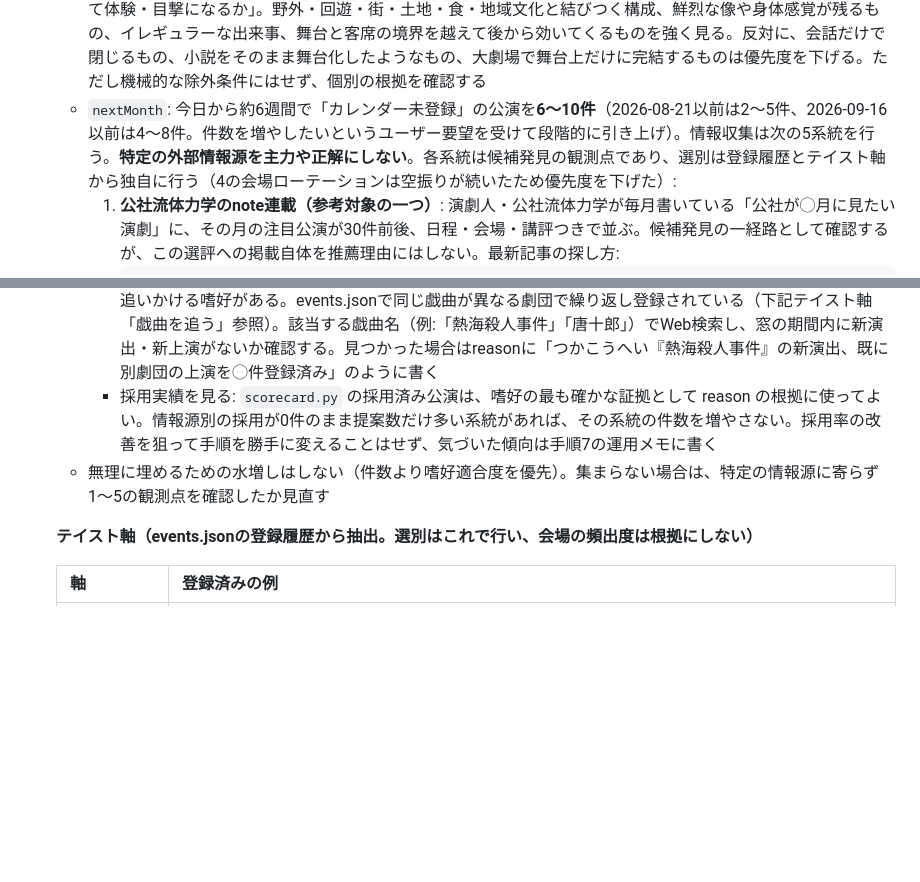
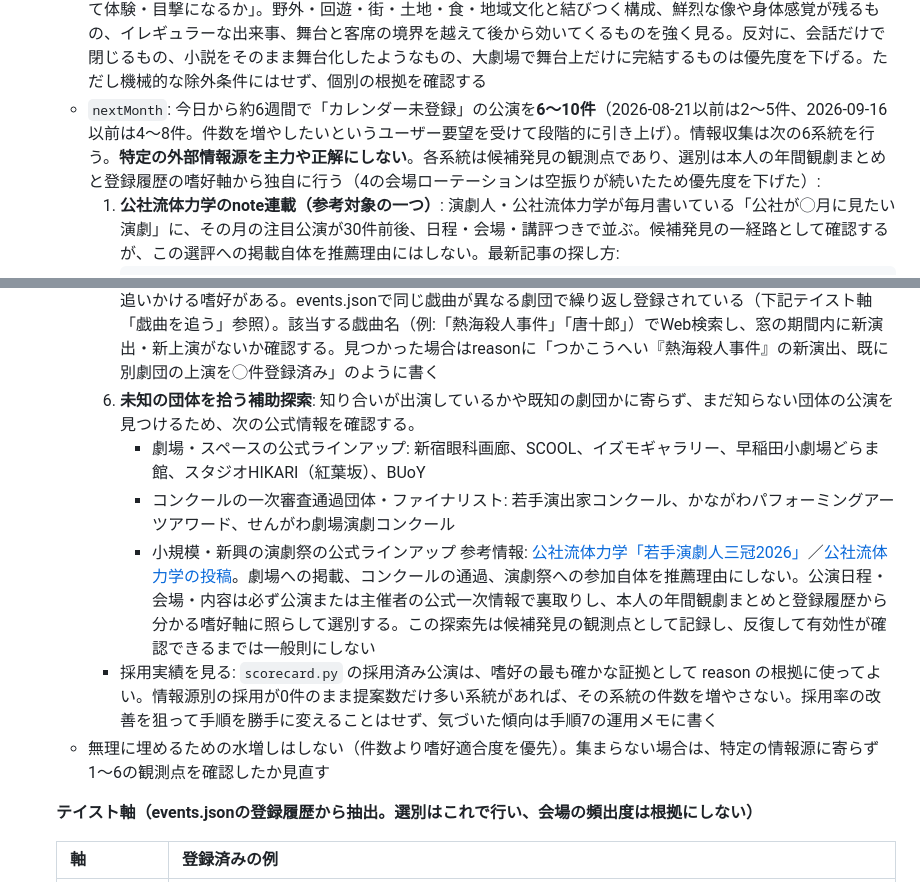
Before and after one commit to tytydy-cyber/kangeki-hub, a Markdown page: docs/WEEKLY_TASK.md, 2 parts joined by grey strips. Drawn GitHub-style; blank space fills up the shorter version.

Commit message:
Expand weekly theater discovery sources

````diff
--- a/docs/WEEKLY_TASK.md
+++ b/docs/WEEKLY_TASK.md
@@ -48,7 +48,7 @@
      - [2023年観劇活動まとめ](https://note.com/tytydy/n/n93f3e7440c56)
      - [2022年観劇活動まとめ](https://note.com/tytydy/n/ne69547c184e9)
    - 年間まとめから読み取れる中心軸は、作品の一般的な良し悪しより「本人が世界観へ接続できるか」「鑑賞を越えて体験・目撃になるか」。野外・回遊・街・土地・食・地域文化と結びつく構成、鮮烈な像や身体感覚が残るもの、イレギュラーな出来事、舞台と客席の境界を越えて後から効いてくるものを強く見る。反対に、会話だけで閉じるもの、小説をそのまま舞台化したようなもの、大劇場で舞台上だけに完結するものは優先度を下げる。ただし機械的な除外条件にはせず、個別の根拠を確認する
-   - `nextMonth`: 今日から約6週間で「カレンダー未登録」の公演を**6〜10件**（2026-08-21以前は2〜5件、2026-09-16以前は4〜8件。件数を増やしたいというユーザー要望を受けて段階的に引き上げ）。情報収集は次の5系統を行う。**特定の外部情報源を主力や正解にしない**。各系統は候補発見の観測点であり、選別は登録履歴とテイスト軸から独自に行う（4の会場ローテーションは空振りが続いたため優先度を下げた）:
+   - `nextMonth`: 今日から約6週間で「カレンダー未登録」の公演を**6〜10件**（2026-08-21以前は2〜5件、2026-09-16以前は4〜8件。件数を増やしたいというユーザー要望を受けて段階的に引き上げ）。情報収集は次の6系統を行う。**特定の外部情報源を主力や正解にしない**。各系統は候補発見の観測点であり、選別は本人の年間観劇まとめと登録履歴の嗜好軸から独自に行う（4の会場ローテーションは空振りが続いたため優先度を下げた）:
      1. **公社流体力学のnote連載（参考対象の一つ）**: 演劇人・公社流体力学が毎月書いている「公社が◯月に見たい演劇」に、その月の注目公演が30件前後、日程・会場・講評つきで並ぶ。候補発見の一経路として確認するが、この選評への掲載自体を推薦理由にはしない。最新記事の探し方:
         ```
         https://note.com/api/v2/creators/kryuutai/contents?kind=note&page=1
@@ -60,8 +60,13 @@
      3. **劇団ローテーション（漏れ検知）**: `rotation_pick.py` が出した今週の劇団6件について、公式サイト/CoRich/X等で次回公演の有無を確認する。**これは新規開拓ではない** — 頻出劇団＝既にこのカレンダーで繰り返し登録している「好きな劇団」なので、その劇団の新作アナウンスをこちらが見落としていないかを確認するのが目的。「※登録済みあり」の劇団は軽く確認するだけでよい。印なしの劇団は重点的に確認し、見つかれば候補に追加する（reasonに「頻出劇団◯◯の新作」と書いてよい。これは嗜好と直結する）
      4. **会場ローテーション（補助）**: `rotation_pick.py` の会場5件のラインアップも見るが、**優先度は低い**。2026-08-28／09-11／09-16と3回続けて収穫ゼロだった（商業色の強い演目に当たる週が多い）。**「頻出会場だから」は推薦理由にならない**（会場は劇団と違って本人の嗜好と直結しない）。reasonには会場ではなく作品の中身・作風を書く
      5. **戯曲軸検索（劇団名ではなく作品名で探す）**: 「劇団を追う」だけでは検出できない、特定の戯曲そのものを追いかける嗜好がある。events.jsonで同じ戯曲が異なる劇団で繰り返し登録されている（下記テイスト軸「戯曲を追う」参照）。該当する戯曲名（例:「熱海殺人事件」「唐十郎」）でWeb検索し、窓の期間内に新演出・新上演がないか確認する。見つかった場合はreasonに「つかこうへい『熱海殺人事件』の新演出、既に別劇団の上演を◯件登録済み」のように書く
+     6. **未知の団体を拾う補助探索**: 知り合いが出演しているかや既知の劇団かに寄らず、まだ知らない団体の公演を見つけるため、次の公式情報を確認する。
+        - 劇場・スペースの公式ラインアップ: 新宿眼科画廊、SCOOL、イズモギャラリー、早稲田小劇場どらま館、スタジオHIKARI（紅葉坂）、BUoY
+        - コンクールの一次審査通過団体・ファイナリスト: 若手演出家コンクール、かながわパフォーミングアーツアワード、せんがわ劇場演劇コンクール
+        - 小規模・新興の演劇祭の公式ラインアップ
+        参考情報: [公社流体力学「若手演劇人三冠2026」](https://note.com/kryuutai/n/n24bc3bf1dd70)／[公社流体力学の投稿](https://x.com/Kryuutai/status/2111245881442029657)。劇場への掲載、コンクールの通過、演劇祭への参加自体を推薦理由にしない。公演日程・会場・内容は必ず公演または主催者の公式一次情報で裏取りし、本人の年間観劇まとめと登録履歴から分かる嗜好軸に照らして選別する。この探索先は候補発見の観測点として記録し、反復して有効性が確認できるまでは一般則にしない
      - 採用実績を見る: `scorecard.py` の採用済み公演は、嗜好の最も確かな証拠として reason の根拠に使ってよい。情報源別の採用が0件のまま提案数だけ多い系統があれば、その系統の件数を増やさない。採用率の改善を狙って手順を勝手に変えることはせず、気づいた傾向は手順7の運用メモに書く
-   - 無理に埋めるための水増しはしない（件数より嗜好適合度を優先）。集まらない場合は、特定の情報源に寄らず1〜5の観測点を確認したか見直す
+   - 無理に埋めるための水増しはしない（件数より嗜好適合度を優先）。集まらない場合は、特定の情報源に寄らず1〜6の観測点を確認したか見直す
 
    **テイスト軸（events.jsonの登録履歴から抽出。選別はこれで行い、会場の頻出度は根拠にしない）**
 
````
